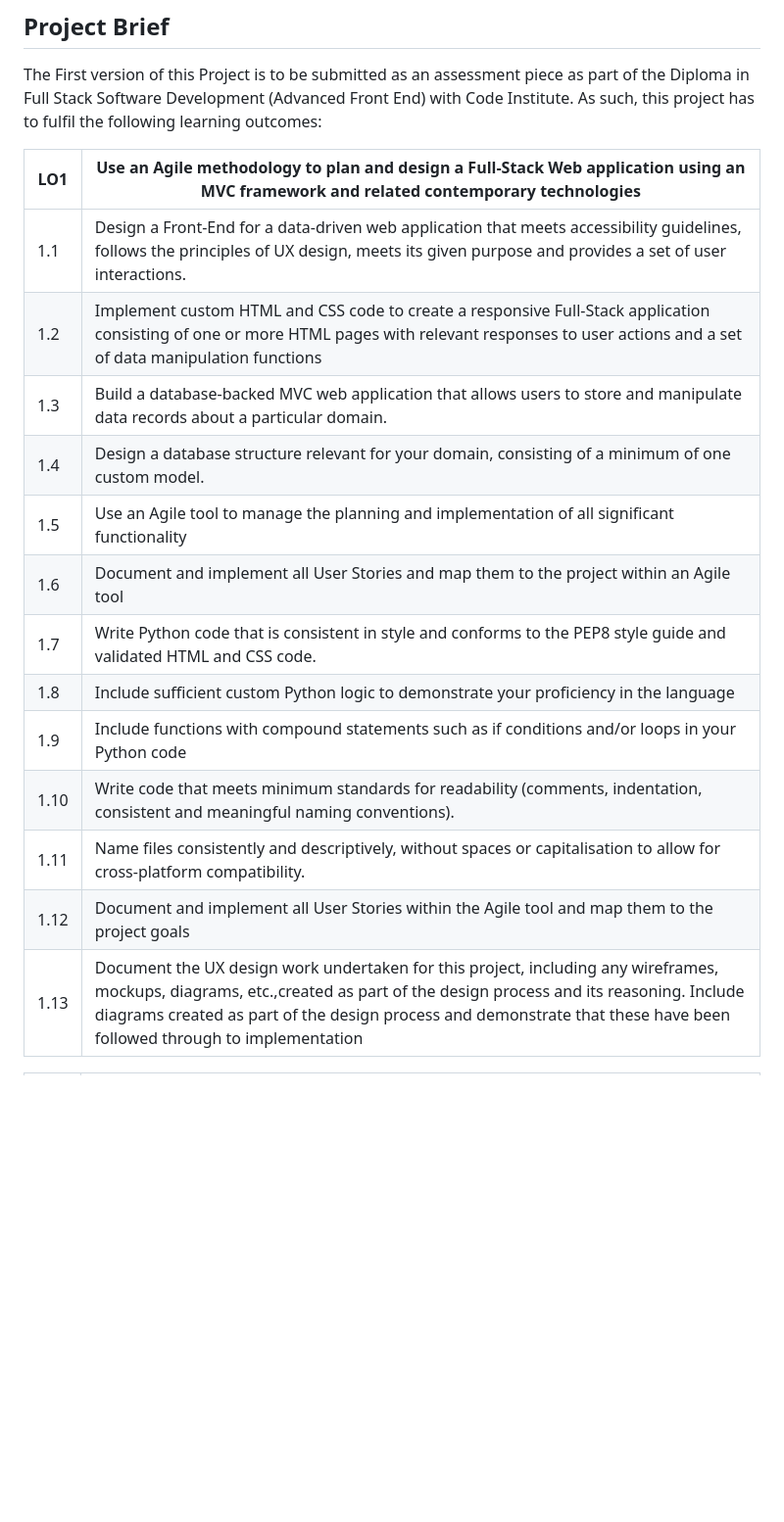
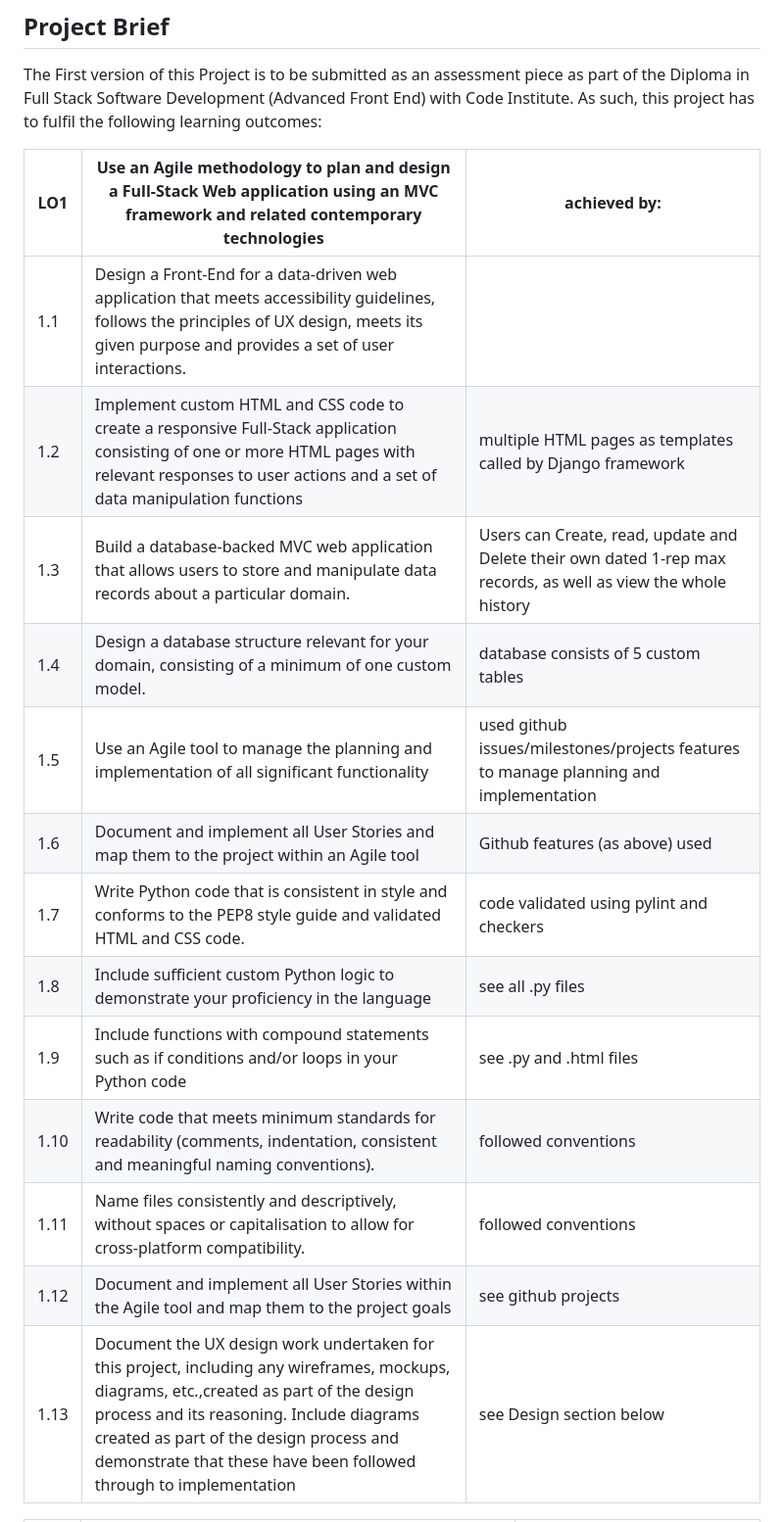
Before and after one commit to Cal-Rex/milestone-project-4-fly-movement-library, a Markdown page: README.md, the part around the change printed below. Shown: that part at 98% size. GitHub-like rendering; blank space fills up the shorter version.

```diff
--- a/README.md
+++ b/README.md
@@ -44,19 +44,19 @@ ___
 
 The First version of this Project is to be submitted as an assessment piece as part of the Diploma in Full Stack Software Development (Advanced Front End) with Code Institute. As such, this project has to fulfil the following learning outcomes:
 
-| **LO1** | Use an Agile methodology to plan and design a Full-Stack Web application using an MVC framework and related contemporary technologies |
-| ------- | ------------------------------------------------------------------------------------------------------------------------------------- |
-| 1.1 |	Design a Front-End for a data-driven web application that meets accessibility guidelines, follows the principles of UX design, meets its given purpose and provides a set of user interactions. |
-| 1.2 |	Implement custom HTML and CSS code to create a responsive Full-Stack application consisting of one or more HTML pages with relevant responses to user actions and a set of data manipulation functions |
-| 1.3 |	Build a database-backed MVC web application that allows users to store and manipulate data records about a particular domain. |
-| 1.4 |	Design a database structure relevant for your domain, consisting of a minimum of one custom model. |
-| 1.5 |	Use an Agile tool to manage the planning and implementation of all significant functionality |
-| 1.6 |	Document and implement all User Stories and map them to the project within an Agile tool |
-| 1.7 |	Write Python code that is consistent in style and conforms to the PEP8 style guide and validated HTML and CSS code. |
-| 1.8 |	Include sufficient custom Python logic to demonstrate your proficiency in the language |
-| 1.9 |	Include functions with compound statements such as if conditions and/or loops in your Python code |
-| 1.10 | Write code that meets minimum standards for readability (comments, indentation, consistent and meaningful naming conventions). |
-| 1.11 | Name files consistently and descriptively, without spaces or capitalisation to allow for cross-platform compatibility. |
-| 1.12 | Document and implement all User Stories within the Agile tool and map them to the project goals |
-| 1.13 | Document the UX design work undertaken for this project, including any wireframes, mockups, diagrams, etc.,created as part of the design process and its reasoning. Include diagrams created as part of the design process and demonstrate that these have been followed through to implementation |
+| **LO1** | Use an Agile methodology to plan and design a Full-Stack Web application using an MVC framework and related contemporary technologies | achieved by: |
+| ------- | ------------ |------------------------------------------------------------------------------------------------------------------------------------- |
+| 1.1 |	Design a Front-End for a data-driven web application that meets accessibility guidelines, follows the principles of UX design, meets its given purpose and provides a set of user interactions. |    |
+| 1.2 |	Implement custom HTML and CSS code to create a responsive Full-Stack application consisting of one or more HTML pages with relevant responses to user actions and a set of data manipulation functions |  multiple HTML pages as templates called by Django framework  |
+| 1.3 |	Build a database-backed MVC web application that allows users to store and manipulate data records about a particular domain. | Users can Create, read, update and Delete their own dated 1-rep max records, as well as view the whole history |
+| 1.4 |	Design a database structure relevant for your domain, consisting of a minimum of one custom model. | database consists of 5 custom tables |
+| 1.5 |	Use an Agile tool to manage the planning and implementation of all significant functionality | used github issues/milestones/projects features to manage planning and implementation |
+| 1.6 |	Document and implement all User Stories and map them to the project within an Agile tool | Github features (as above) used |
+| 1.7 |	Write Python code that is consistent in style and conforms to the PEP8 style guide and validated HTML and CSS code. | code validated using pylint and checkers |
+| 1.8 |	Include sufficient custom Python logic to demonstrate your proficiency in the language | see all .py files   |
+| 1.9 |	Include functions with compound statements such as if conditions and/or loops in your Python code | see .py and .html files   |
+| 1.10 | Write code that meets minimum standards for readability (comments, indentation, consistent and meaningful naming conventions). | followed conventions |
+| 1.11 | Name files consistently and descriptively, without spaces or capitalisation to allow for cross-platform compatibility. | followed conventions |
+| 1.12 | Document and implement all User Stories within the Agile tool and map them to the project goals | see github projects |
+| 1.13 | Document the UX design work undertaken for this project, including any wireframes, mockups, diagrams, etc.,created as part of the design process and its reasoning. Include diagrams created as part of the design process and demonstrate that these have been followed through to implementation | see Design section below |
 
```
Also changed, not shown: other parts of README.md (+28 -30 lines).
